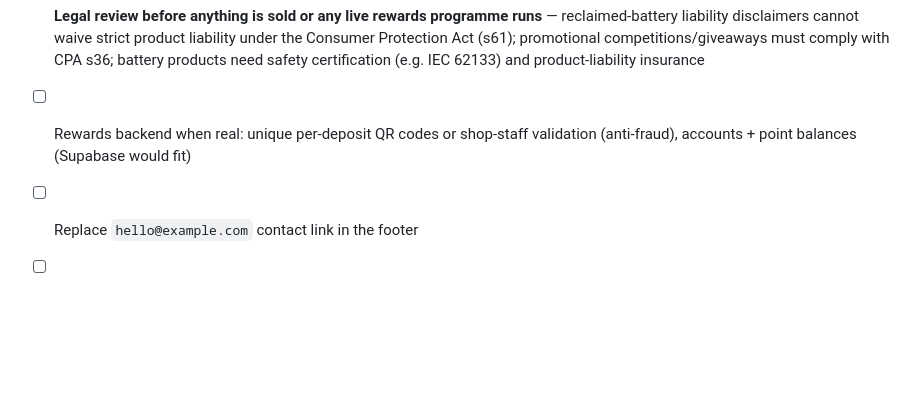
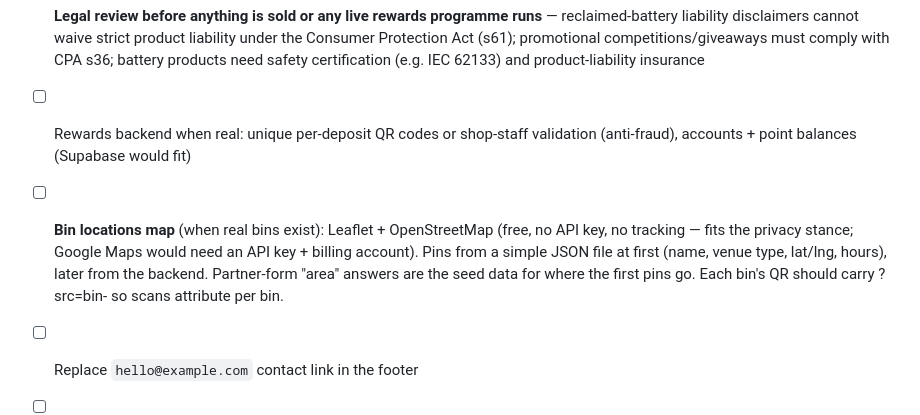
Before and after one commit to r4v3n-WBHO/re-charge, a Markdown page: README.md, the part around the change. Drawn GitHub-style; blank space fills up the shorter version.

Commit message:
Record bin-locations map plan in backlog
Co-Authored-By: Claude Fable 5 <noreply@anthropic.com>

```diff
--- a/README.md
+++ b/README.md
@@ -81,6 +81,12 @@ the `main` branch root.
       safety certification (e.g. IEC 62133) and product-liability insurance
 - [ ] Rewards backend when real: unique per-deposit QR codes or shop-staff
       validation (anti-fraud), accounts + point balances (Supabase would fit)
+- [ ] **Bin locations map** (when real bins exist): Leaflet + OpenStreetMap
+      (free, no API key, no tracking — fits the privacy stance; Google Maps
+      would need an API key + billing account). Pins from a simple JSON file
+      at first (name, venue type, lat/lng, hours), later from the backend.
+      Partner-form "area" answers are the seed data for where the first pins
+      go. Each bin's QR should carry ?src=bin-<id> so scans attribute per bin.
 - [ ] Replace `hello@example.com` contact link in the footer
 - [ ] Add analytics (Plausible/GoatCounter snippet placeholder is in `<head>`)
 - [ ] Swap the placeholder domain `https://re-charge.example` for the real one
```
